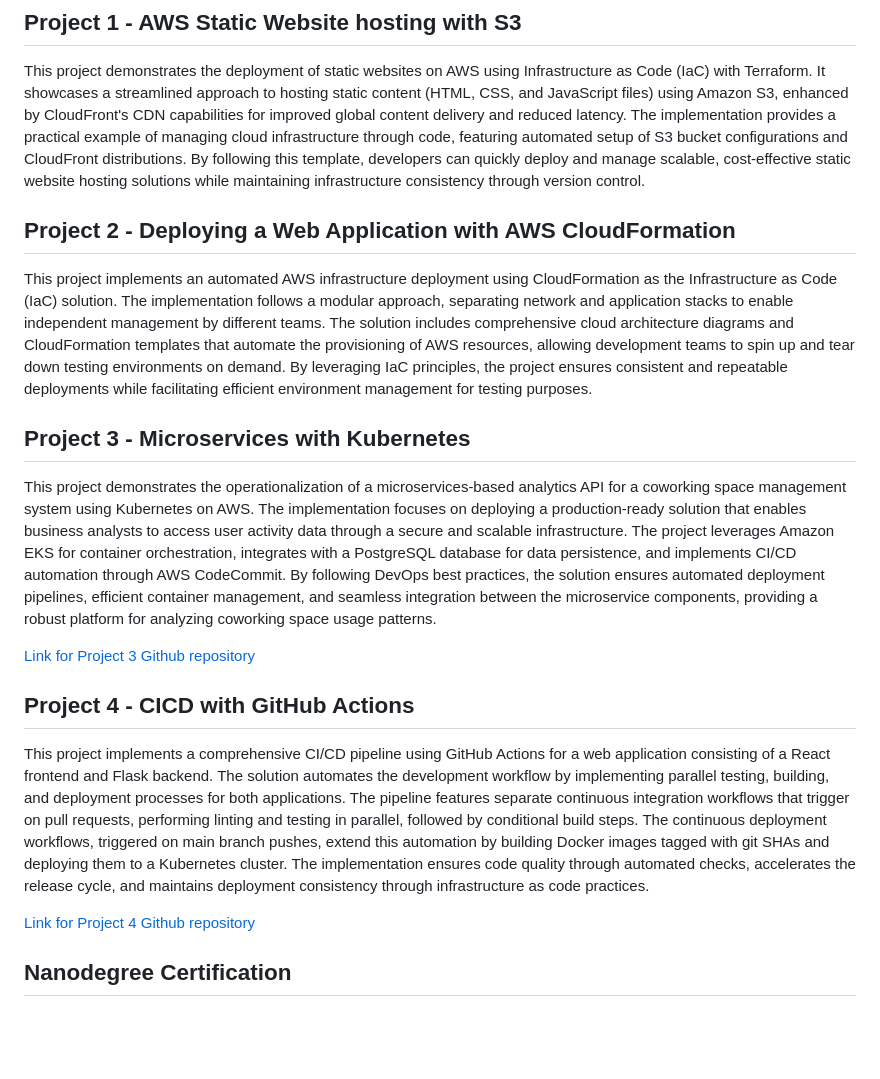
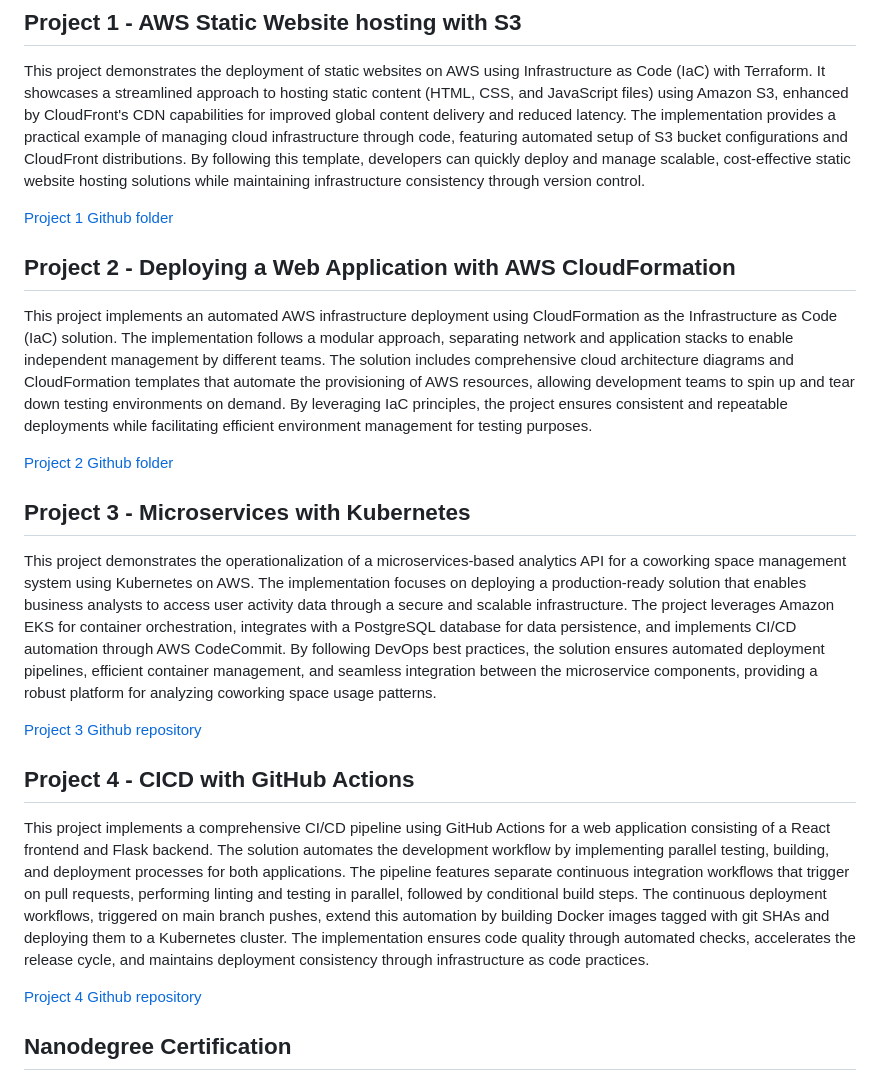
Before and after one commit to GabrielSGoncalves/udacity_cloud_devops_engineer_nanodegree, a Markdown page: README.md, the part around the change. Rendered like a GitHub page; blank space fills up the shorter version.

Commit message:
Add links to project 1 and 2 to README

```diff
--- a/README.md
+++ b/README.md
@@ -4,19 +4,23 @@ My personal repository for developing the projects related to Udacity Cloud DevO
 ## Project 1 - AWS Static Website hosting with S3
 This project demonstrates the deployment of static websites on AWS using Infrastructure as Code (IaC) with Terraform. It showcases a streamlined approach to hosting static content (HTML, CSS, and JavaScript files) using Amazon S3, enhanced by CloudFront's CDN capabilities for improved global content delivery and reduced latency. The implementation provides a practical example of managing cloud infrastructure through code, featuring automated setup of S3 bucket configurations and CloudFront distributions. By following this template, developers can quickly deploy and manage scalable, cost-effective static website hosting solutions while maintaining infrastructure consistency through version control.
 
+[Project 1 Github folder](/project1_aws_static_website)
+
 ## Project 2 - Deploying a Web Application with AWS CloudFormation
 This project implements an automated AWS infrastructure deployment using CloudFormation as the Infrastructure as Code (IaC) solution. The implementation follows a modular approach, separating network and application stacks to enable independent management by different teams. The solution includes comprehensive cloud architecture diagrams and CloudFormation templates that automate the provisioning of AWS resources, allowing development teams to spin up and tear down testing environments on demand. By leveraging IaC principles, the project ensures consistent and repeatable deployments while facilitating efficient environment management for testing purposes.
+
+[Project 2 Github folder](/project2_webapp_with_cloudformation)
 
 ## Project 3 - Microservices with Kubernetes
 This project demonstrates the operationalization of a microservices-based analytics API for a coworking space management system using Kubernetes on AWS. The implementation focuses on deploying a production-ready solution that enables business analysts to access user activity data through a secure and scalable infrastructure. The project leverages Amazon EKS for container orchestration, integrates with a PostgreSQL database for data persistence, and implements CI/CD automation through AWS CodeCommit. By following DevOps best practices, the solution ensures automated deployment pipelines, efficient container management, and seamless integration between the microservice components, providing a robust platform for analyzing coworking space usage patterns.
 
-[Link for Project 3 Github repository](https://github.com/GabrielSGoncalves/udacity_devops_nanodegree_project3_k8s)
+[Project 3 Github repository](https://github.com/GabrielSGoncalves/udacity_devops_nanodegree_project3_k8s)
 
 
 ## Project 4 - CICD with GitHub Actions
 This project implements a comprehensive CI/CD pipeline using GitHub Actions for a web application consisting of a React frontend and Flask backend. The solution automates the development workflow by implementing parallel testing, building, and deployment processes for both applications. The pipeline features separate continuous integration workflows that trigger on pull requests, performing linting and testing in parallel, followed by conditional build steps. The continuous deployment workflows, triggered on main branch pushes, extend this automation by building Docker images tagged with git SHAs and deploying them to a Kubernetes cluster. The implementation ensures code quality through automated checks, accelerates the release cycle, and maintains deployment consistency through infrastructure as code practices.
 
-[Link for Project 4 Github repository](https://github.com/GabrielSGoncalves/udacity_devops_nanodegree_project4_github_actions)
+[Project 4 Github repository](https://github.com/GabrielSGoncalves/udacity_devops_nanodegree_project4_github_actions)
 
 ## Nanodegree Certification
 ![Certification](udacity_cloud_devops_nanodegree_certification.png)
```
